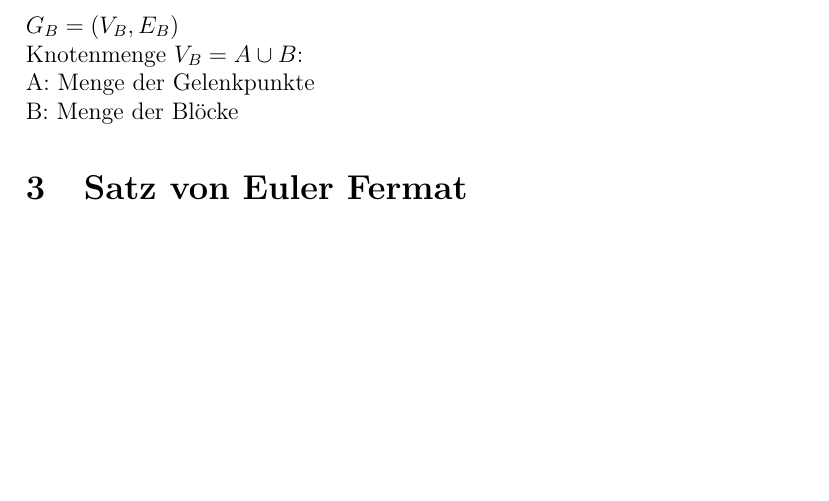
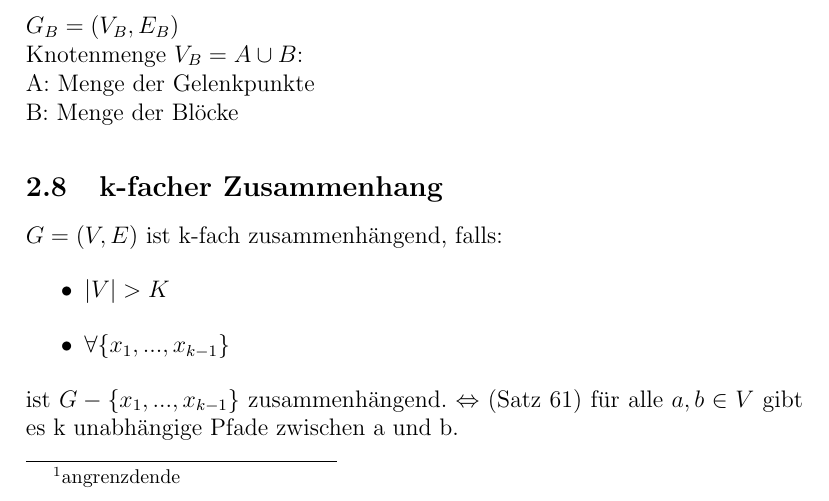
Before and after one commit to DevSpork/Handout_Mathe, a LaTeX document (handout.tex): part of page 5 of 5 before the commit and part of page 5 of 6 after it, cut so that both start at the same text, the shorter picture padded with empty space. Compiled offline with pdfLaTeX.

Commit message:
Add k-Zusammenhang #2

```diff
--- a/handout.tex
+++ b/handout.tex
@@ -150,6 +150,17 @@ Knotenmenge $V_B = A \cup B$: \\
 A: Menge der Gelenkpunkte \\
 B: Menge der Blöcke
 
+\subsection{k-facher Zusammenhang}
+$ G=(V,E) $ ist k-fach zusammenhängend, falls:
+	\begin{itemize}
+		\item $|V|>K$
+		\item $\forall \{x_1,...,x_{k-1}\} $
+	\end{itemize}
+	ist $G-\{x_1,...,x_{k-1}\}$ zusammenhängend.
+	$\Leftrightarrow $ (Satz 61) für alle $a,b \in V$ gibt es k unabhängige Pfade zwischen a und b.
+
+\end{itemize}
+
 \section{Satz von Euler Fermat}
 Seien $ a,n \in  \mathbb{N} $ und ggt(a,n) = 1 dann gilt: \\
 \begin{center}
```
Also changed, not shown: handout.pdf.
